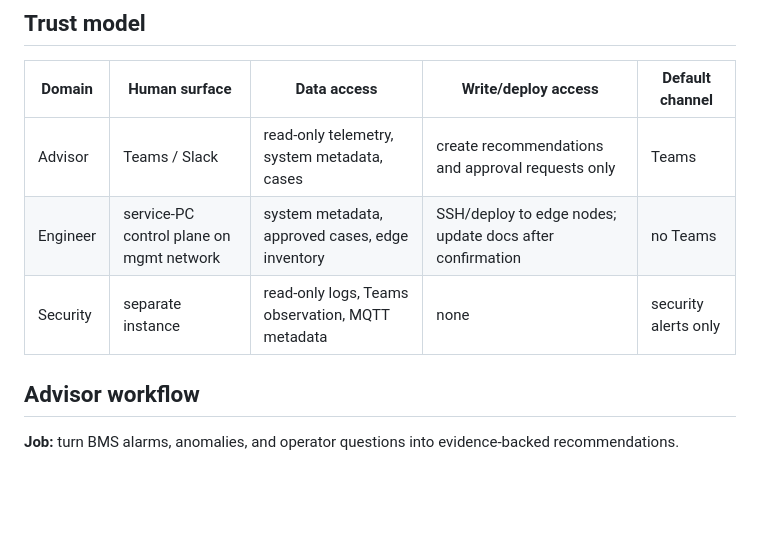
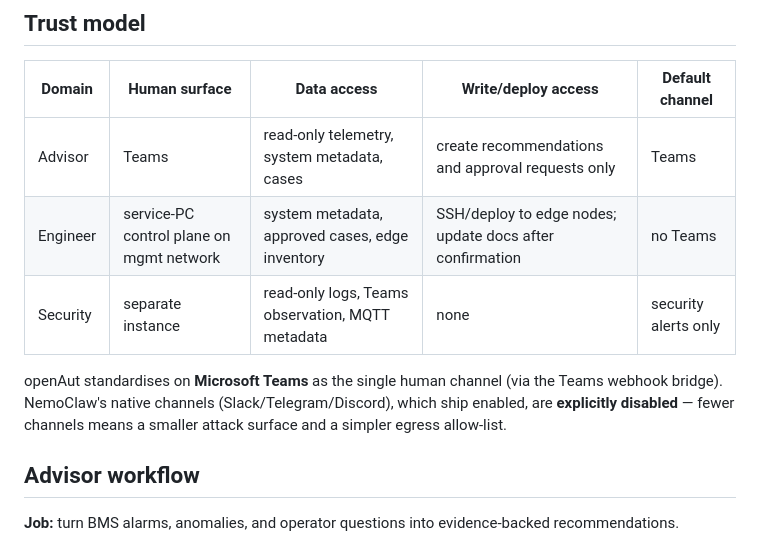
Before and after one commit to openAut/main, a Markdown page: skills/advisor-engineer-workflow/SKILL.md, the part around the change. GitHub-like rendering; blank space fills up the shorter version.

Commit message:
skills: make advisor-engineer-workflow Teams-only
Remove the residual "Teams / Slack" in the Advisor trust-model row and state
that NemoClaw's native channels (Slack/Telegram/Discord) are explicitly
disabled, keeping Teams as the single human channel. README is already
Teams-only. Smaller attack surface and a simpler egress allow-list.

Co-Authored-By: Claude Opus 4.8 <noreply@anthropic.com>

```diff
--- a/skills/advisor-engineer-workflow/SKILL.md
+++ b/skills/advisor-engineer-workflow/SKILL.md
@@ -24,9 +24,13 @@ Run after [`nemoclaw-provision`](../nemoclaw-provision/SKILL.md),
 
 | Domain | Human surface | Data access | Write/deploy access | Default channel |
 |---|---|---|---|---|
-| Advisor | Teams / Slack | read-only telemetry, system metadata, cases | create recommendations and approval requests only | Teams |
+| Advisor | Teams | read-only telemetry, system metadata, cases | create recommendations and approval requests only | Teams |
 | Engineer | service-PC control plane on mgmt network | system metadata, approved cases, edge inventory | SSH/deploy to edge nodes; update docs after confirmation | no Teams |
 | Security | separate instance | read-only logs, Teams observation, MQTT metadata | none | security alerts only |
+
+openAut standardises on **Microsoft Teams** as the single human channel (via the Teams webhook
+bridge). NemoClaw's native channels (Slack/Telegram/Discord), which ship enabled, are **explicitly
+disabled** — fewer channels means a smaller attack surface and a simpler egress allow-list.
 
 ## Advisor workflow
 
```
